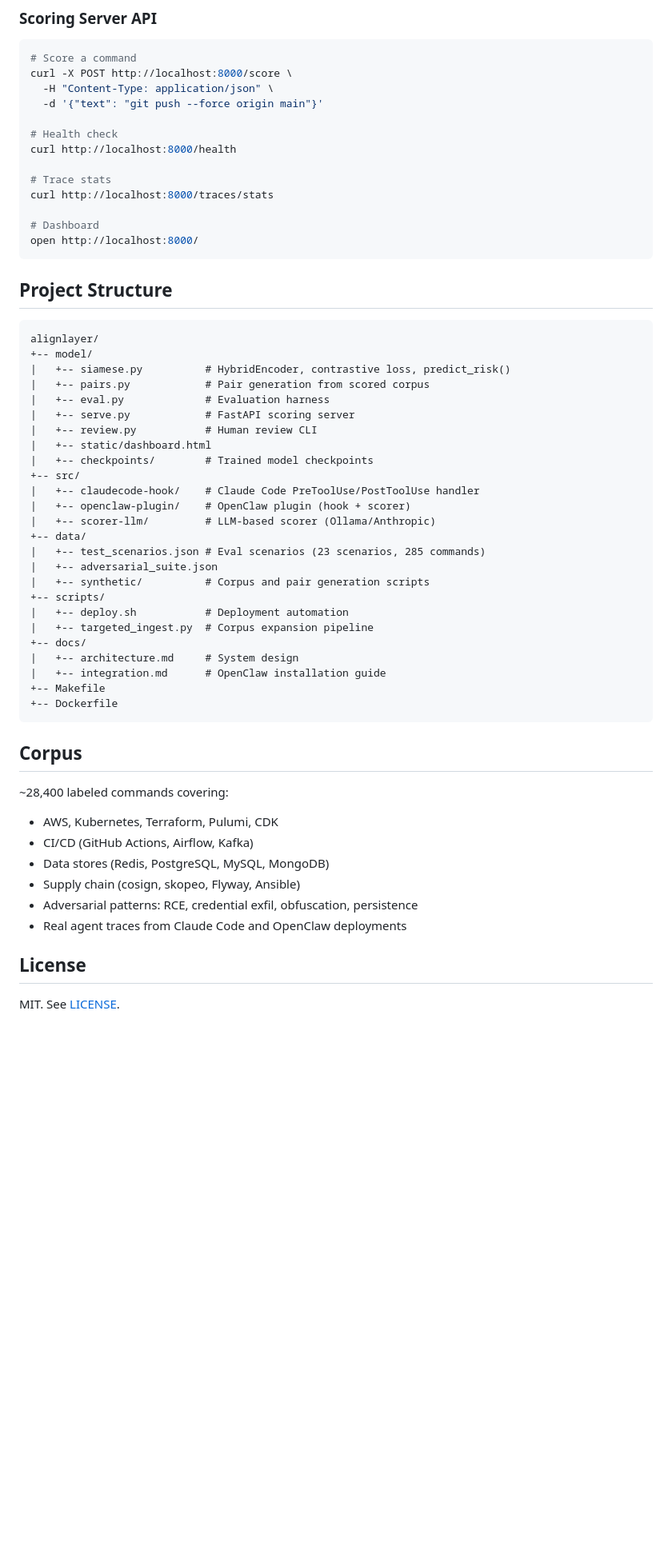
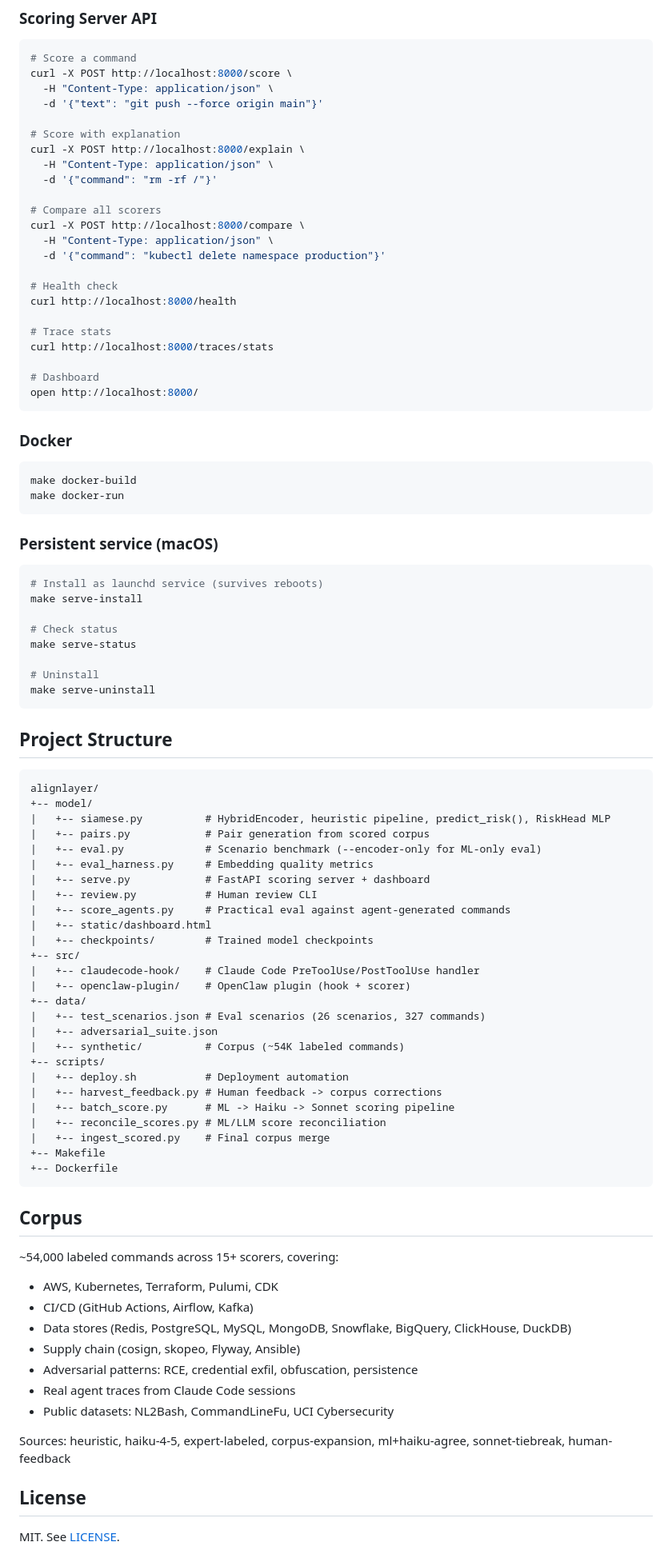
Before and after one commit to bcoverston/alignlayer, a Markdown page: README.md, the part around one of its changes. Shown at 80% size. GitHub-like rendering; blank space fills up the shorter version.

````diff
--- a/README.md
+++ b/README.md
@@ -236,6 +283,16 @@ curl -X POST http://localhost:8000/score \
   -H "Content-Type: application/json" \
   -d '{"text": "git push --force origin main"}'
 
+# Score with explanation
+curl -X POST http://localhost:8000/explain \
+  -H "Content-Type: application/json" \
+  -d '{"command": "rm -rf /"}'
+
+# Compare all scorers
+curl -X POST http://localhost:8000/compare \
+  -H "Content-Type: application/json" \
+  -d '{"command": "kubectl delete namespace production"}'
+
 # Health check
 curl http://localhost:8000/health
 
@@ -246,45 +303,69 @@ curl http://localhost:8000/traces/stats
 open http://localhost:8000/
 ```
 
+### Docker
+
+```bash
+make docker-build
+make docker-run
+```
+
+### Persistent service (macOS)
+
+```bash
+# Install as launchd service (survives reboots)
+make serve-install
+
+# Check status
+make serve-status
+
+# Uninstall
+make serve-uninstall
+```
+
 ## Project Structure
 
 ```
 alignlayer/
 +-- model/
-|   +-- siamese.py          # HybridEncoder, contrastive loss, predict_risk()
+|   +-- siamese.py          # HybridEncoder, heuristic pipeline, predict_risk(), RiskHead MLP
 |   +-- pairs.py            # Pair generation from scored corpus
-|   +-- eval.py             # Evaluation harness
-|   +-- serve.py            # FastAPI scoring server
+|   +-- eval.py             # Scenario benchmark (--encoder-only for ML-only eval)
+|   +-- eval_harness.py     # Embedding quality metrics
+|   +-- serve.py            # FastAPI scoring server + dashboard
 |   +-- review.py           # Human review CLI
+|   +-- score_agents.py     # Practical eval against agent-generated commands
 |   +-- static/dashboard.html
 |   +-- checkpoints/        # Trained model checkpoints
 +-- src/
 |   +-- claudecode-hook/    # Claude Code PreToolUse/PostToolUse handler
 |   +-- openclaw-plugin/    # OpenClaw plugin (hook + scorer)
-|   +-- scorer-llm/         # LLM-based scorer (Ollama/Anthropic)
 +-- data/
-|   +-- test_scenarios.json # Eval scenarios (23 scenarios, 285 commands)
+|   +-- test_scenarios.json # Eval scenarios (26 scenarios, 327 commands)
 |   +-- adversarial_suite.json
-|   +-- synthetic/          # Corpus and pair generation scripts
+|   +-- synthetic/          # Corpus (~54K labeled commands)
 +-- scripts/
 |   +-- deploy.sh           # Deployment automation
-|   +-- targeted_ingest.py  # Corpus expansion pipeline
-+-- docs/
-|   +-- architecture.md     # System design
-|   +-- integration.md      # OpenClaw installation guide
+|   +-- harvest_feedback.py # Human feedback -> corpus corrections
+|   +-- batch_score.py      # ML -> Haiku -> Sonnet scoring pipeline
+|   +-- reconcile_scores.py # ML/LLM score reconciliation
+|   +-- ingest_scored.py    # Final corpus merge
 +-- Makefile
 +-- Dockerfile
 ```
 
 ## Corpus
 
-~28,400 labeled commands covering:
+~54,000 labeled commands across 15+ scorers, covering:
 - AWS, Kubernetes, Terraform, Pulumi, CDK
 - CI/CD (GitHub Actions, Airflow, Kafka)
-- Data stores (Redis, PostgreSQL, MySQL, MongoDB)
+- Data stores (Redis, PostgreSQL, MySQL, MongoDB, Snowflake, BigQuery, ClickHouse, DuckDB)
 - Supply chain (cosign, skopeo, Flyway, Ansible)
 - Adversarial patterns: RCE, credential exfil, obfuscation, persistence
-- Real agent traces from Claude Code and OpenClaw deployments
+- Real agent traces from Claude Code sessions
+- Public datasets: NL2Bash, CommandLineFu, UCI Cybersecurity
+
+Sources: heuristic, haiku-4-5, expert-labeled, corpus-expansion, ml+haiku-agree, sonnet-tiebreak, human-feedback
 
 ## License
 
````
Also changed, not shown: other parts of README.md (+73 -26 lines).
